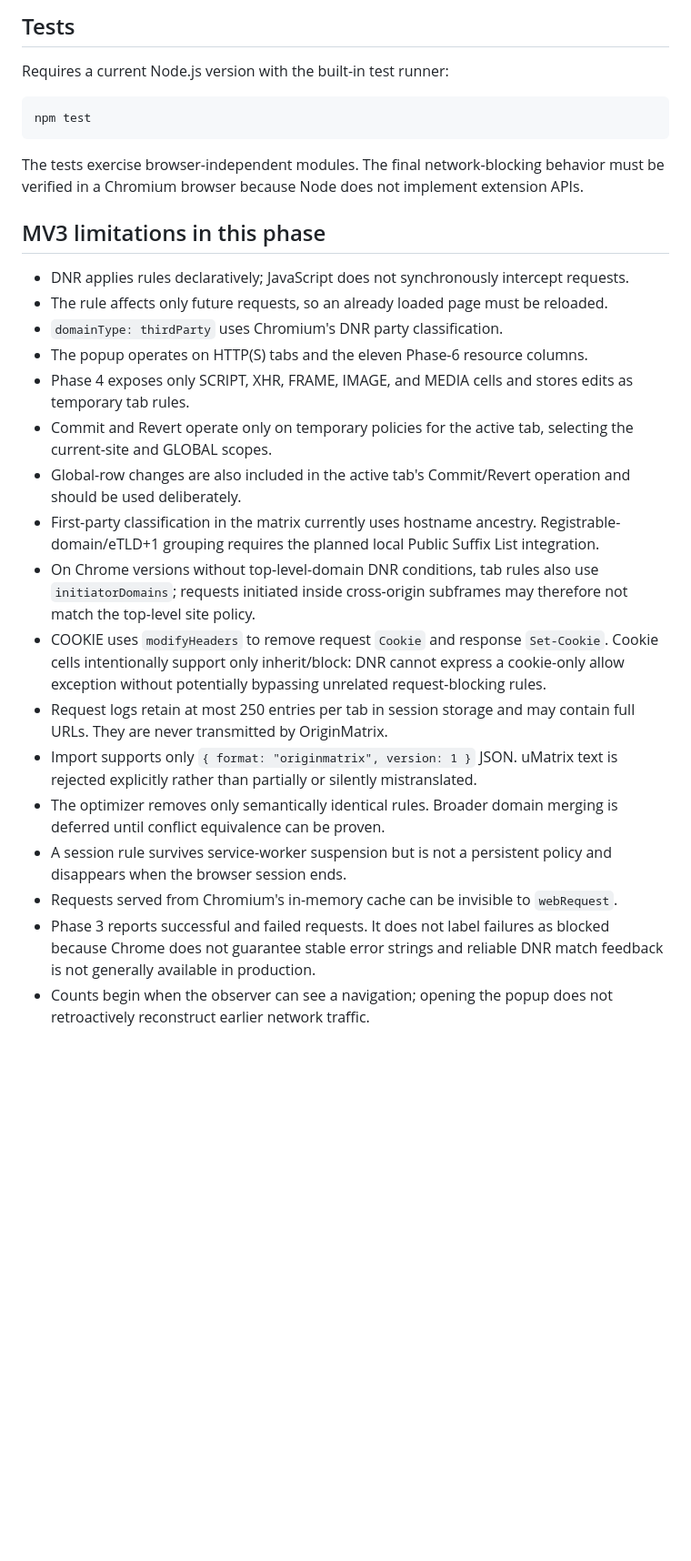
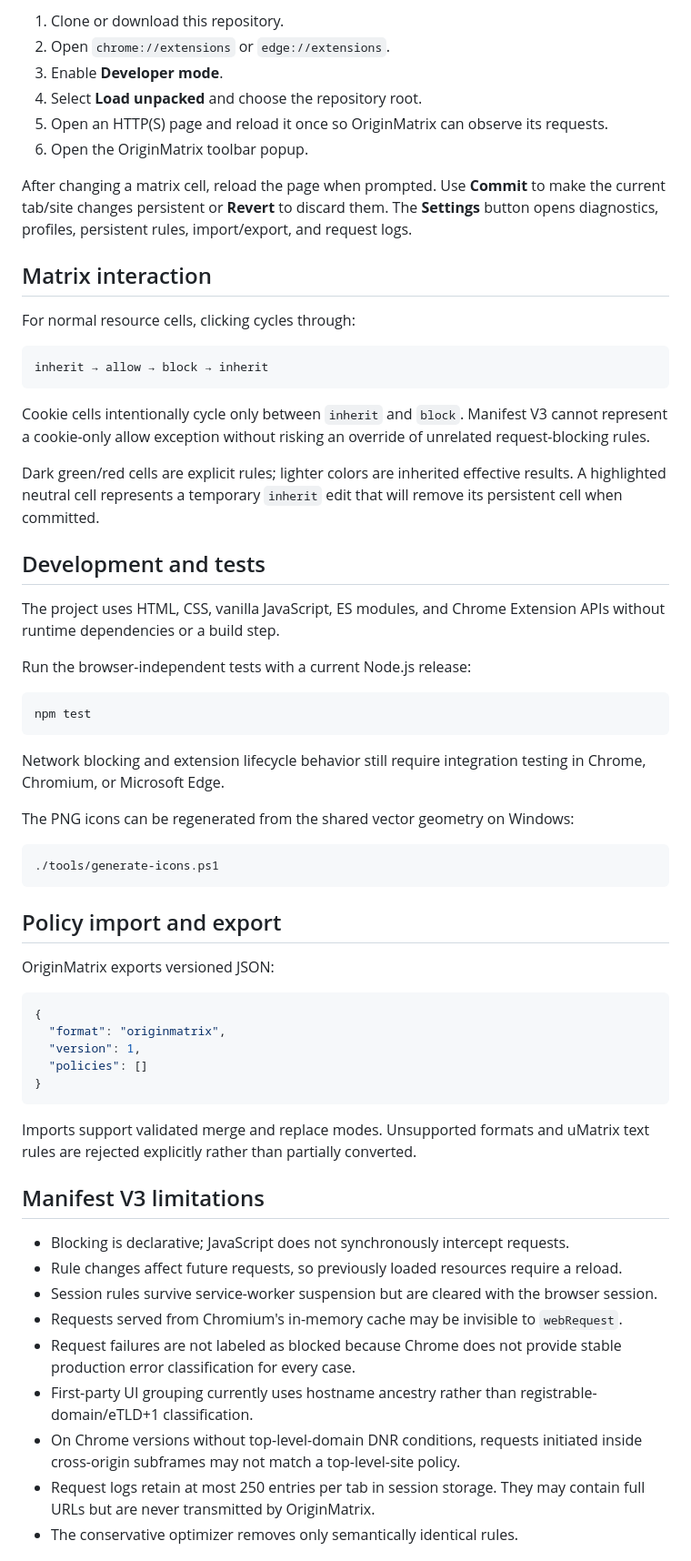
Before and after one commit to DaveBeusing/OriginMatrix, a Markdown page: README.md, the part around one of its changes. Shown at 91% size. Rendered like a GitHub page; blank space fills up the shorter version.

````diff
--- a/README.md
+++ b/README.md
@@ -62,30 +53,66 @@ Inspect the extension service worker from the extensions page if Chrome reports
 
-## Tests
+1. Clone or download this repository.
+2. Open `chrome://extensions` or `edge://extensions`.
+3. Enable **Developer mode**.
+4. Select **Load unpacked** and choose the repository root.
+5. Open an HTTP(S) page and reload it once so OriginMatrix can observe its requests.
+6. Open the OriginMatrix toolbar popup.
 
-Requires a current Node.js version with the built-in test runner:
+After changing a matrix cell, reload the page when prompted. Use **Commit** to make the current tab/site changes persistent or **Revert** to discard them. The **Settings** button opens diagnostics, profiles, persistent rules, import/export, and request logs.
+
+## Matrix interaction
+
+For normal resource cells, clicking cycles through:
+
+```text
+inherit → allow → block → inherit
+```
+
+Cookie cells intentionally cycle only between `inherit` and `block`. Manifest V3 cannot represent a cookie-only allow exception without risking an override of unrelated request-blocking rules.
+
+Dark green/red cells are explicit rules; lighter colors are inherited effective results. A highlighted neutral cell represents a temporary `inherit` edit that will remove its persistent cell when committed.
+
+## Development and tests
+
+The project uses HTML, CSS, vanilla JavaScript, ES modules, and Chrome Extension APIs without runtime dependencies or a build step.
+
+Run the browser-independent tests with a current Node.js release:
 
 ```sh
 npm test
 ```
 
-The tests exercise browser-independent modules. The final network-blocking behavior must be verified in a Chromium browser because Node does not implement extension APIs.
+Network blocking and extension lifecycle behavior still require integration testing in Chrome, Chromium, or Microsoft Edge.
 
-## MV3 limitations in this phase
+The PNG icons can be regenerated from the shared vector geometry on Windows:
 
-- DNR applies rules declaratively; JavaScript does not synchronously intercept requests.
-- The rule affects only future requests, so an already loaded page must be reloaded.
-- `domainType: thirdParty` uses Chromium's DNR party classification.
-- The popup operates on HTTP(S) tabs and the eleven Phase-6 resource columns.
-- Phase 4 exposes only SCRIPT, XHR, FRAME, IMAGE, and MEDIA cells and stores edits as temporary tab rules.
-- Commit and Revert operate only on temporary policies for the active tab, selecting the current-site and GLOBAL scopes.
-- Global-row changes are also included in the active tab's Commit/Revert operation and should be used deliberately.
-- First-party classification in the matrix currently uses hostname ancestry. Registrable-domain/eTLD+1 grouping requires the planned local Public Suffix List integration.
-- On Chrome versions without top-level-domain DNR conditions, tab rules also use `initiatorDomains`; requests initiated inside cross-origin subframes may therefore not match the top-level site policy.
-- COOKIE uses `modifyHeaders` to remove request `Cookie` and response `Set-Cookie`. Cookie cells intentionally support only inherit/block: DNR cannot express a cookie-only allow exception without potentially bypassing unrelated request-blocking rules.
-- Request logs retain at most 250 entries per tab in session storage and may contain full URLs. They are never transmitted by OriginMatrix.
-- Import supports only `{ format: "originmatrix", version: 1 }` JSON. uMatrix text is rejected explicitly rather than partially or silently mistranslated.
-- The optimizer removes only semantically identical rules. Broader domain merging is deferred until conflict equivalence can be proven.
-- A session rule survives service-worker suspension but is not a persistent policy and disappears when the browser session ends.
-- Requests served from Chromium's in-memory cache can be invisible to `webRequest`.
-- Phase 3 reports successful and failed requests. It does not label failures as blocked because Chrome does not guarantee stable error strings and reliable DNR match feedback is not generally available in production.
-- Counts begin when the observer can see a navigation; opening the popup does not retroactively reconstruct earlier network traffic.
+```powershell
+./tools/generate-icons.ps1
+```
+
+## Policy import and export
+
+OriginMatrix exports versioned JSON:
+
+```json
+{
+  "format": "originmatrix",
+  "version": 1,
+  "policies": []
+}
+```
+
+Imports support validated merge and replace modes. Unsupported formats and uMatrix text rules are rejected explicitly rather than partially converted.
+
+## Manifest V3 limitations
+
+- Blocking is declarative; JavaScript does not synchronously intercept requests.
+- Rule changes affect future requests, so previously loaded resources require a reload.
+- Session rules survive service-worker suspension but are cleared with the browser session.
+- Requests served from Chromium's in-memory cache may be invisible to `webRequest`.
+- Request failures are not labeled as blocked because Chrome does not provide stable production error classification for every case.
+- First-party UI grouping currently uses hostname ancestry rather than registrable-domain/eTLD+1 classification.
+- On Chrome versions without top-level-domain DNR conditions, requests initiated inside cross-origin subframes may not match a top-level-site policy.
+- Request logs retain at most 250 entries per tab in session storage. They may contain full URLs but are never transmitted by OriginMatrix.
+- The conservative optimizer removes only semantically identical rules.
+
````
Also changed, not shown: other parts of README.md (+56 -49 lines), LICENSE.md (added, +21 -0 lines).
